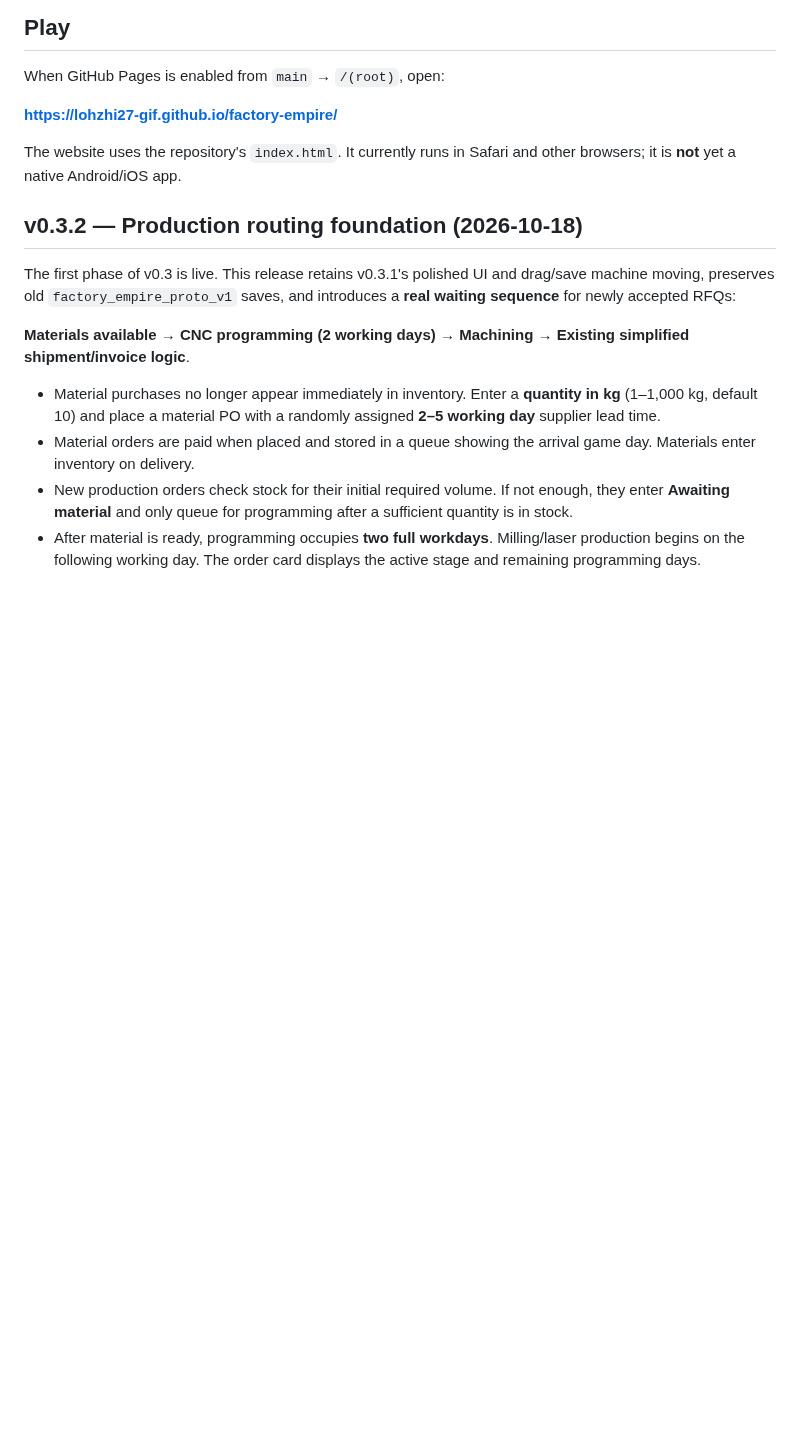
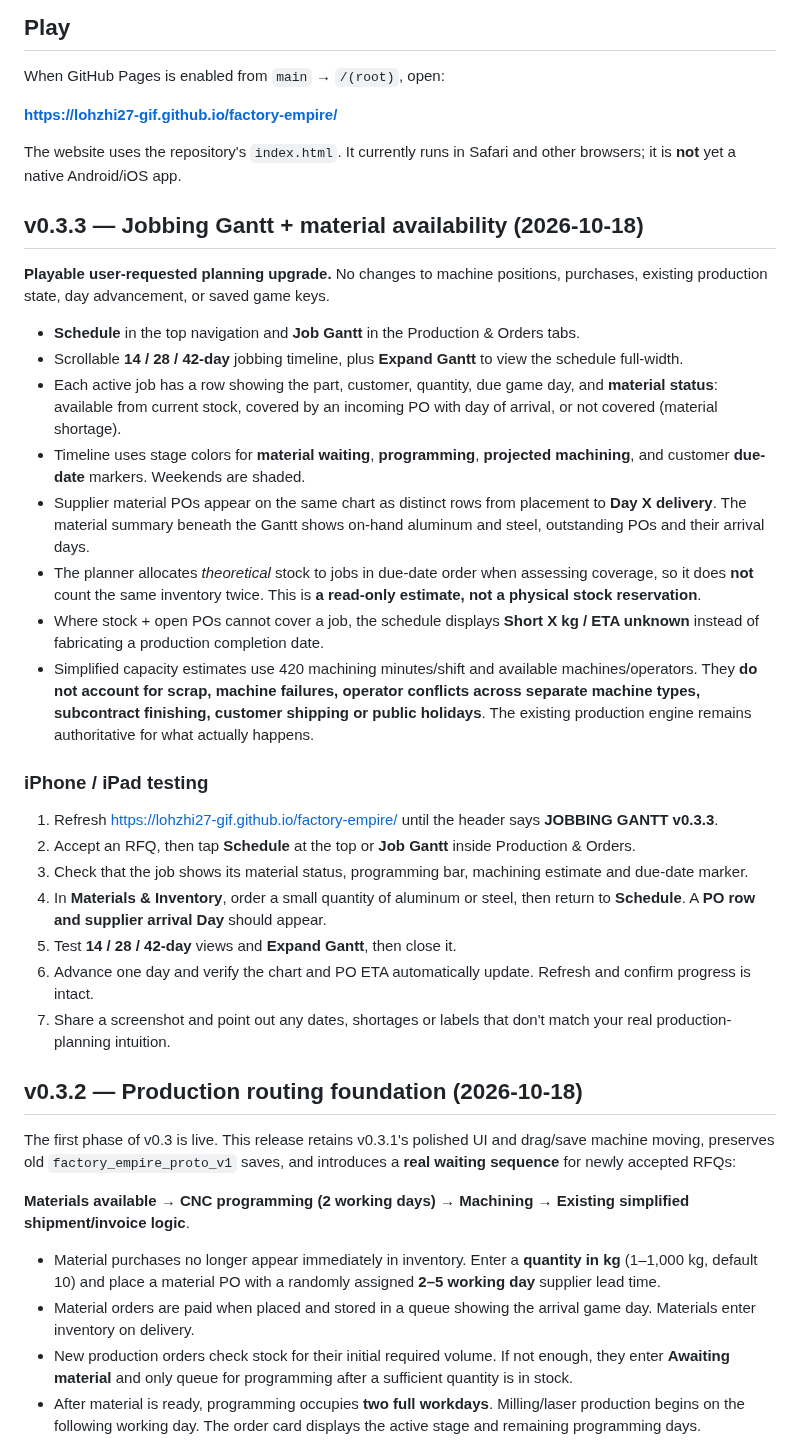
Before and after one commit to lohzhi27-gif/factory-empire, a Markdown page: README.md, the part around the change. Rendered like a GitHub page; blank space fills up the shorter version.

Commit message:
docs: v0.3.3 Gantt material readiness, PO timeline and mobile test guide

```diff
--- a/README.md
+++ b/README.md
@@ -18,6 +18,29 @@ When GitHub Pages is enabled from `main` → `/(root)`, open:
 **https://lohzhi27-gif.github.io/factory-empire/**
 
 The website uses the repository's `index.html`. It currently runs in Safari and other browsers; it is **not** yet a native Android/iOS app.
+
+## v0.3.3 — Jobbing Gantt + material availability (2026-10-18)
+
+**Playable user-requested planning upgrade.** No changes to machine positions, purchases, existing production state, day advancement, or saved game keys.
+
+- **Schedule** in the top navigation and **Job Gantt** in the Production & Orders tabs.
+- Scrollable **14 / 28 / 42-day** jobbing timeline, plus **Expand Gantt** to view the schedule full-width.
+- Each active job has a row showing the part, customer, quantity, due game day, and **material status**: available from current stock, covered by an incoming PO with day of arrival, or not covered (material shortage).
+- Timeline uses stage colors for **material waiting**, **programming**, **projected machining**, and customer **due-date** markers. Weekends are shaded.
+- Supplier material POs appear on the same chart as distinct rows from placement to **Day X delivery**. The material summary beneath the Gantt shows on-hand aluminum and steel, outstanding POs and their arrival days.
+- The planner allocates *theoretical* stock to jobs in due-date order when assessing coverage, so it does **not** count the same inventory twice. This is **a read-only estimate, not a physical stock reservation**.
+- Where stock + open POs cannot cover a job, the schedule displays **Short X kg / ETA unknown** instead of fabricating a production completion date.
+- Simplified capacity estimates use 420 machining minutes/shift and available machines/operators. They **do not account for scrap, machine failures, operator conflicts across separate machine types, subcontract finishing, customer shipping or public holidays**. The existing production engine remains authoritative for what actually happens.
+
+### iPhone / iPad testing
+
+1. Refresh https://lohzhi27-gif.github.io/factory-empire/ until the header says **JOBBING GANTT v0.3.3**.
+2. Accept an RFQ, then tap **Schedule** at the top or **Job Gantt** inside Production & Orders.
+3. Check that the job shows its material status, programming bar, machining estimate and due-date marker.
+4. In **Materials & Inventory**, order a small quantity of aluminum or steel, then return to **Schedule**. A **PO row and supplier arrival Day** should appear.
+5. Test **14 / 28 / 42-day** views and **Expand Gantt**, then close it.
+6. Advance one day and verify the chart and PO ETA automatically update. Refresh and confirm progress is intact.
+7. Share a screenshot and point out any dates, shortages or labels that don't match your real production-planning intuition.
 
 ## v0.3.2 — Production routing foundation (2026-10-18)
 
```
